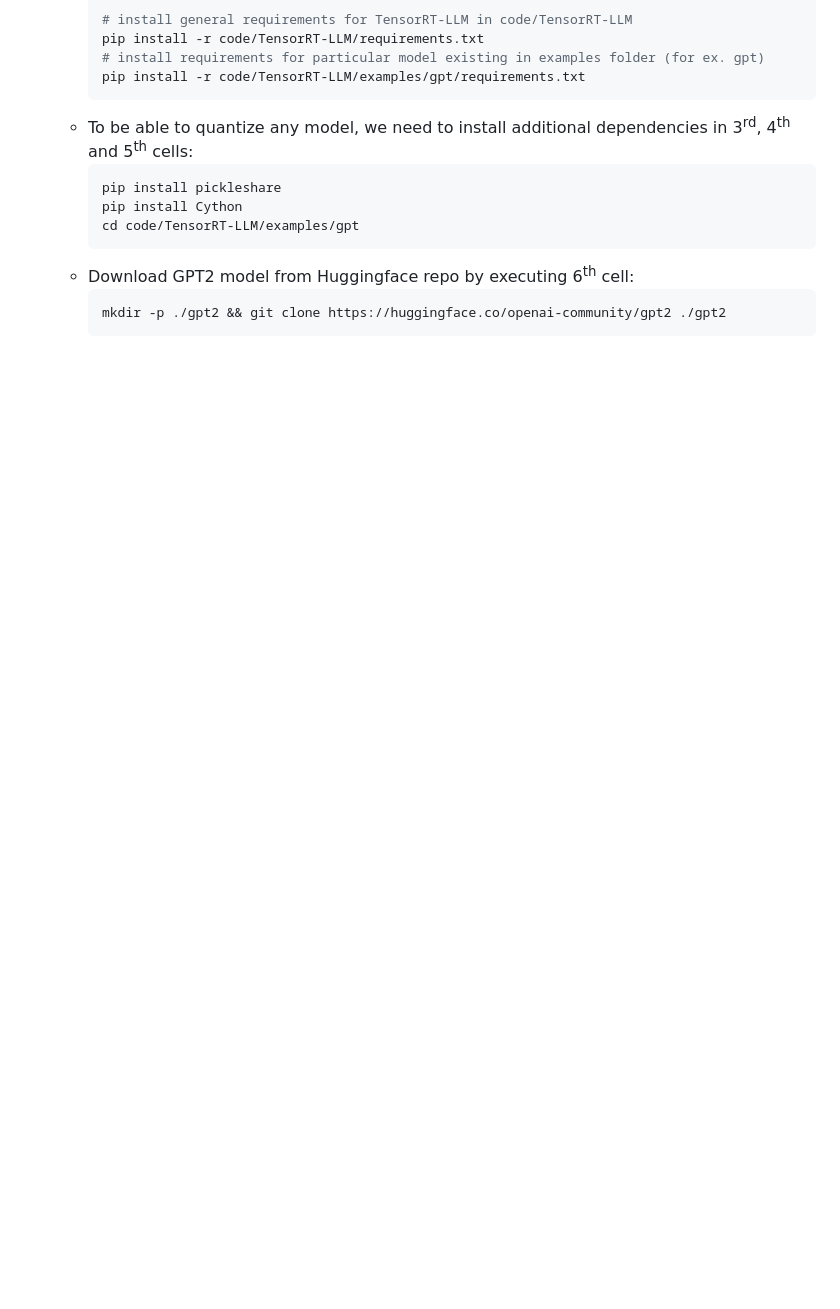
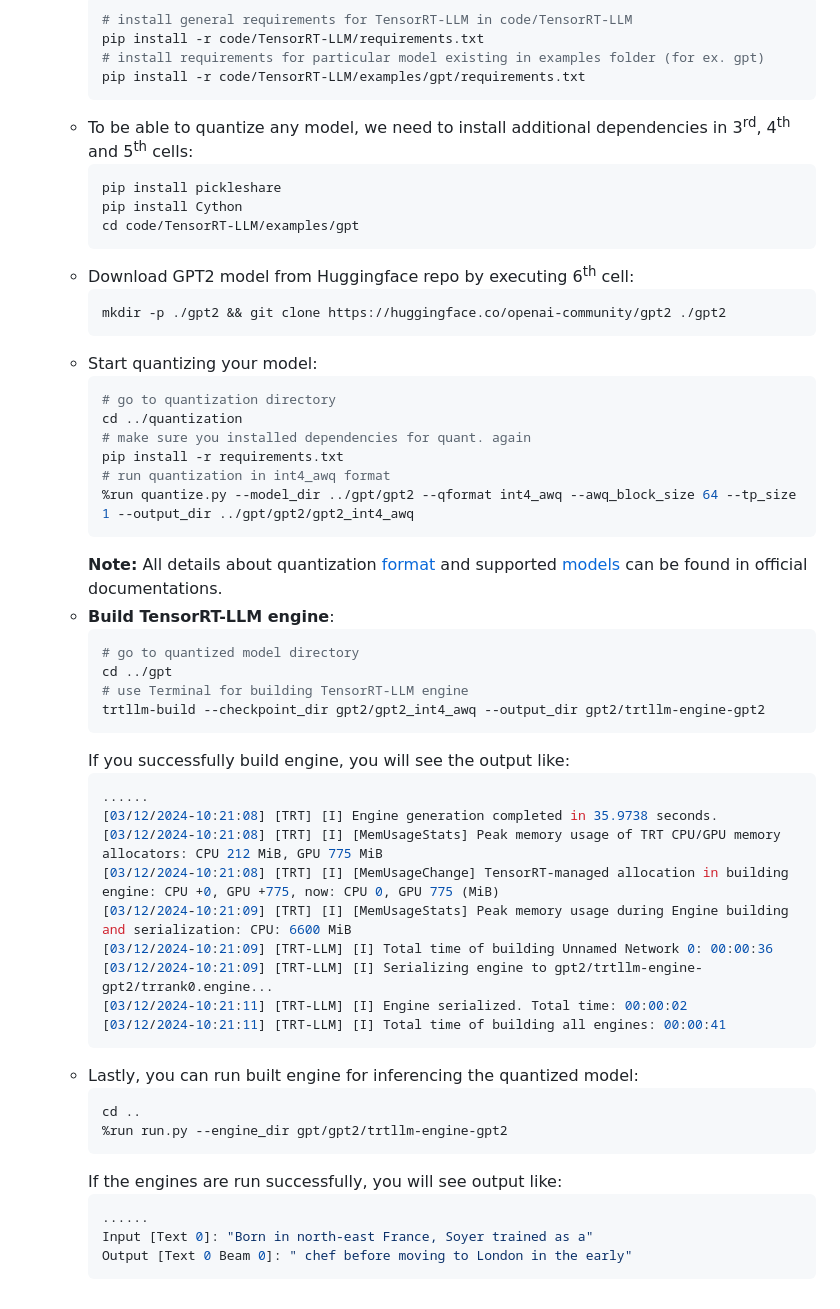
Before and after one commit to Rahman2001/nim-factory, a Markdown page: README.md, the part around the change. GitHub-like rendering; blank space fills up the shorter version.

````diff
--- a/README.md
+++ b/README.md
@@ -48,3 +48,43 @@ This section demonstrates how to use this project to run NVIDIA NIM Factory via
      ```bash
      mkdir -p ./gpt2 && git clone https://huggingface.co/openai-community/gpt2 ./gpt2
      ```
+   - Start quantizing your model:
+     ```bash
+     # go to quantization directory
+     cd ../quantization
+     # make sure you installed dependencies for quant. again
+     pip install -r requirements.txt
+     # run quantization in int4_awq format
+     %run quantize.py --model_dir ../gpt/gpt2 --qformat int4_awq --awq_block_size 64 --tp_size 1 --output_dir ../gpt/gpt2/gpt2_int4_awq
+     ```
+     __Note:__ All details about quantization [format](https://github.com/NVIDIA/TensorRT-LLM/tree/main/examples/quantization) and supported [models](https://nvidia.github.io/TensorRT-LLM/reference/support-matrix.html) can be found in official documentations.
+   - __Build TensorRT-LLM engine__:
+     ```bash
+     # go to quantized model directory
+     cd ../gpt
+     # use Terminal for building TensorRT-LLM engine
+     trtllm-build --checkpoint_dir gpt2/gpt2_int4_awq --output_dir gpt2/trtllm-engine-gpt2
+     ```
+     If you successfully build engine, you will see the output like:
+     ```bash
+     ......
+     [03/12/2024-10:21:08] [TRT] [I] Engine generation completed in 35.9738 seconds.
+     [03/12/2024-10:21:08] [TRT] [I] [MemUsageStats] Peak memory usage of TRT CPU/GPU memory allocators: CPU 212 MiB, GPU 775 MiB
+     [03/12/2024-10:21:08] [TRT] [I] [MemUsageChange] TensorRT-managed allocation in building engine: CPU +0, GPU +775, now: CPU 0, GPU 775 (MiB)
+     [03/12/2024-10:21:09] [TRT] [I] [MemUsageStats] Peak memory usage during Engine building and serialization: CPU: 6600 MiB
+     [03/12/2024-10:21:09] [TRT-LLM] [I] Total time of building Unnamed Network 0: 00:00:36
+     [03/12/2024-10:21:09] [TRT-LLM] [I] Serializing engine to gpt2/trtllm-engine-gpt2/trrank0.engine...
+     [03/12/2024-10:21:11] [TRT-LLM] [I] Engine serialized. Total time: 00:00:02
+     [03/12/2024-10:21:11] [TRT-LLM] [I] Total time of building all engines: 00:00:41
+     ```
+   - Lastly, you can run built engine for inferencing the quantized model:
+     ```bash
+     cd ..
+     %run run.py --engine_dir gpt/gpt2/trtllm-engine-gpt2
+     ```
+     If the engines are run successfully, you will see output like:
+     ```bash
+     ......
+     Input [Text 0]: "Born in north-east France, Soyer trained as a"
+     Output [Text 0 Beam 0]: " chef before moving to London in the early"
+     ```
````
